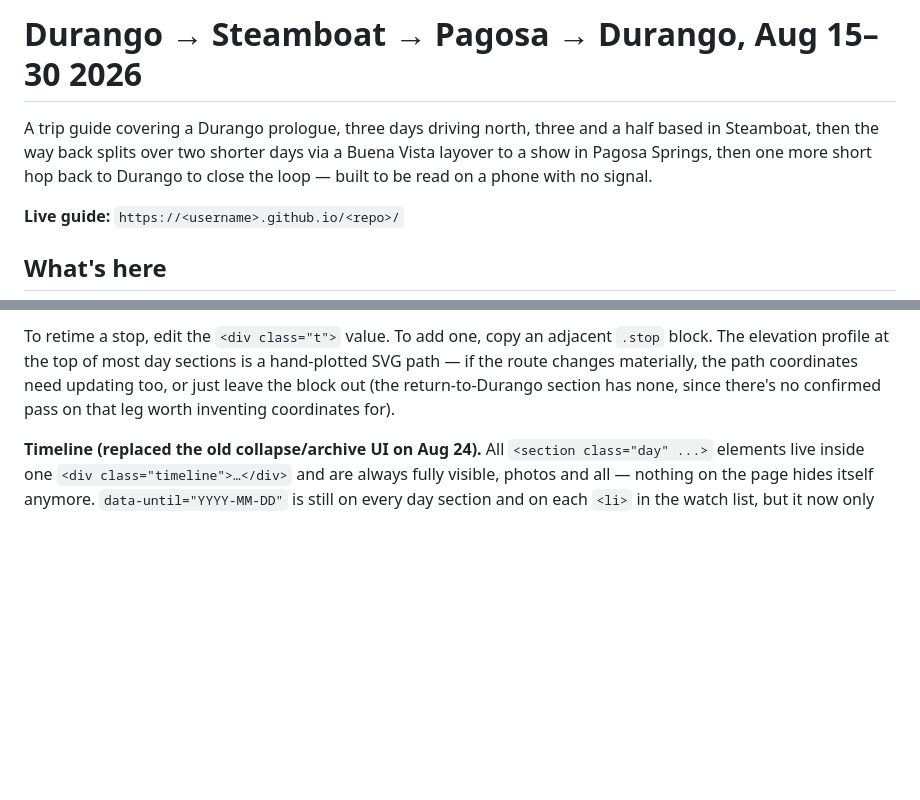
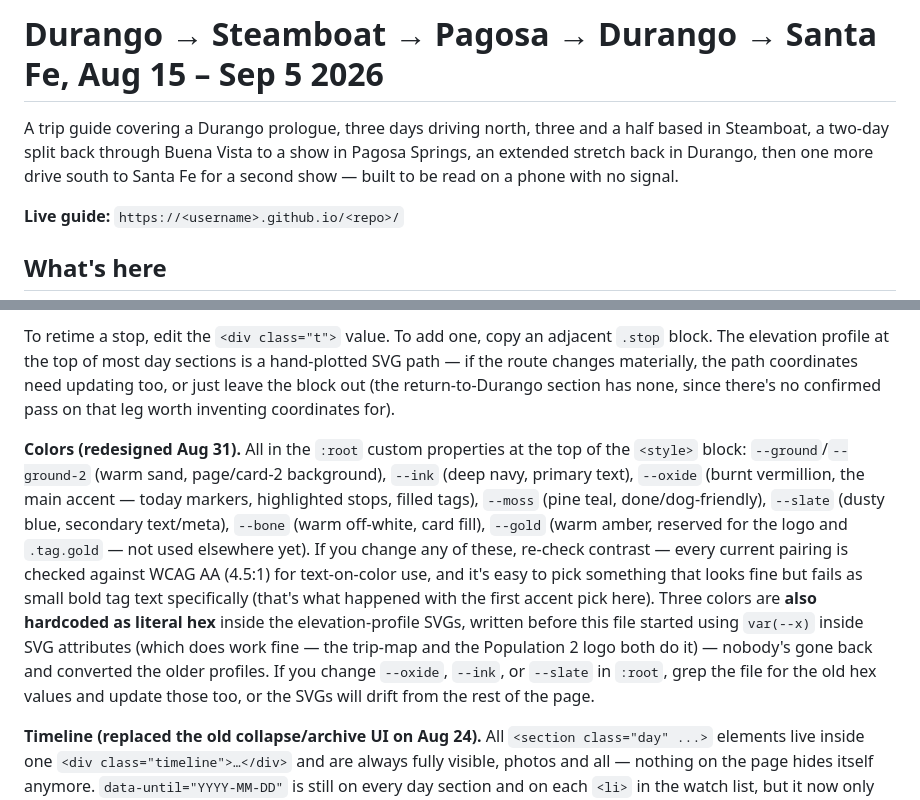
Before and after one commit to pschramm/colorado-roadtrip-2026, a Markdown page: README.md, 2 parts joined by grey strips. Rendered like a GitHub page; blank space fills up the shorter version.

```diff
--- a/README.md
+++ b/README.md
@@ -1,6 +1,6 @@
-# Durango → Steamboat → Pagosa → Durango, Aug 15–30 2026
+# Durango → Steamboat → Pagosa → Durango → Santa Fe, Aug 15 – Sep 5 2026
 
-A trip guide covering a Durango prologue, three days driving north, three and a half based in Steamboat, then the way back splits over two shorter days via a Buena Vista layover to a show in Pagosa Springs, then one more short hop back to Durango to close the loop — built to be read on a phone with no signal.
+A trip guide covering a Durango prologue, three days driving north, three and a half based in Steamboat, a two-day split back through Buena Vista to a show in Pagosa Springs, an extended stretch back in Durango, then one more drive south to Santa Fe for a second show — built to be read on a phone with no signal.
 
 **Live guide:** `https://<username>.github.io/<repo>/`
 
@@ -29,6 +29,8 @@ The guide loads fonts from Google Fonts. Everything else is inline, so it render
 
 To retime a stop, edit the `<div class="t">` value. To add one, copy an adjacent `.stop` block. The elevation profile at the top of most day sections is a hand-plotted SVG path — if the route changes materially, the path coordinates need updating too, or just leave the block out (the return-to-Durango section has none, since there's no confirmed pass on that leg worth inventing coordinates for).
 
+**Colors (redesigned Aug 31).** All in the `:root` custom properties at the top of the `<style>` block: `--ground`/`--ground-2` (warm sand, page/card-2 background), `--ink` (deep navy, primary text), `--oxide` (burnt vermillion, the main accent — today markers, highlighted stops, filled tags), `--moss` (pine teal, done/dog-friendly), `--slate` (dusty blue, secondary text/meta), `--bone` (warm off-white, card fill), `--gold` (warm amber, reserved for the logo and `.tag.gold` — not used elsewhere yet). If you change any of these, re-check contrast — every current pairing is checked against WCAG AA (4.5:1) for text-on-color use, and it's easy to pick something that looks fine but fails as small bold tag text specifically (that's what happened with the first accent pick here). Three colors are **also hardcoded as literal hex** inside the elevation-profile SVGs, written before this file started using `var(--x)` inside SVG attributes (which does work fine — the trip-map and the Population 2 logo both do it) — nobody's gone back and converted the older profiles. If you change `--oxide`, `--ink`, or `--slate` in `:root`, grep the file for the old hex values and update those too, or the SVGs will drift from the rest of the page.
+
 **Timeline (replaced the old collapse/archive UI on Aug 24).** All `<section class="day" ...>` elements live inside one `<div class="timeline">…</div>` and are always fully visible, photos and all — nothing on the page hides itself anymore. `data-until="YYYY-MM-DD"` is still on every day section and on each `<li>` in the watch list, but it now only drives two lightweight, always-reversible things, computed fresh against the viewer's own device clock on every page load (nothing hardcodes "today"):
 - **Day sections** get a `.past` class (dims the timeline marker dot to moss) once their date has fully elapsed, a `.today` class on the current day (oxide marker), and a small "done" badge. The first non-past day also gets a `.today-marker` divider inserted just above it.
 - **Watch-list items** get `.archived` once resolved, which just dims them via CSS opacity — they stay in the DOM and readable, never disappear.
```
Also changed, not shown: PLANNING.md (+2 -0 lines).
